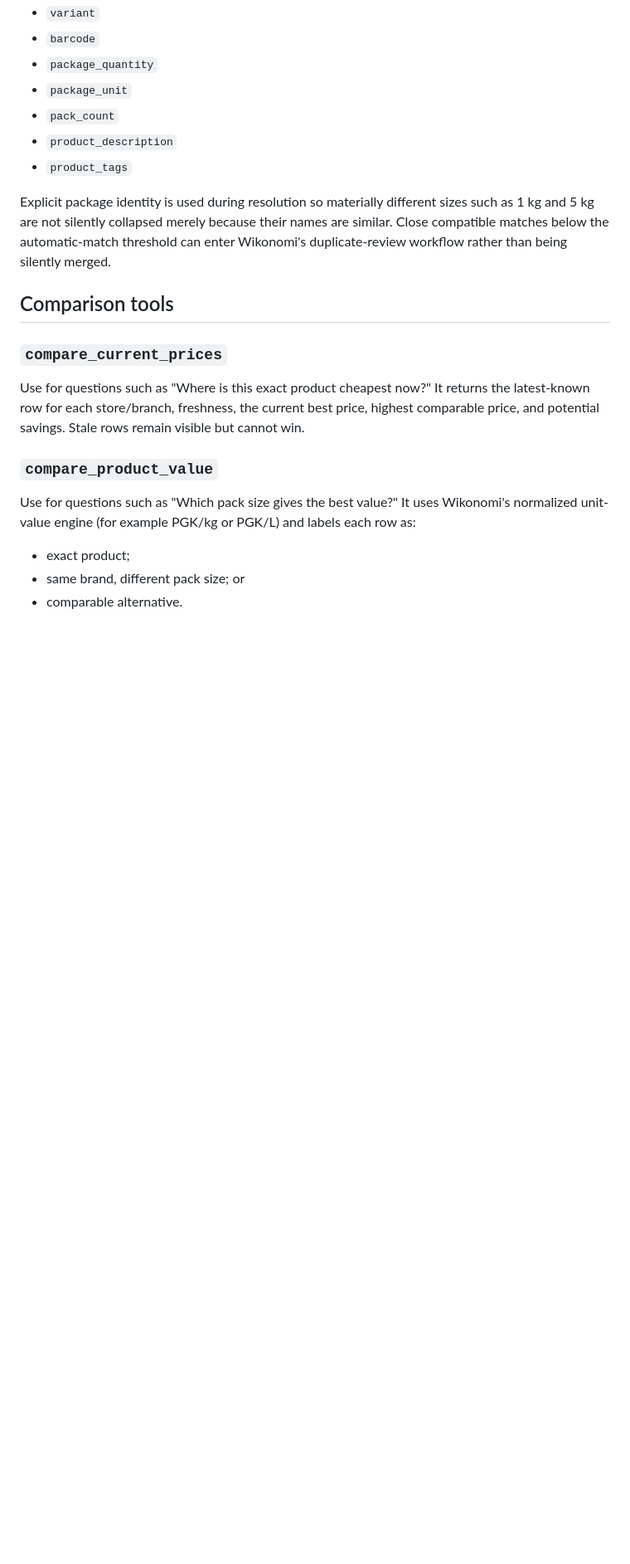
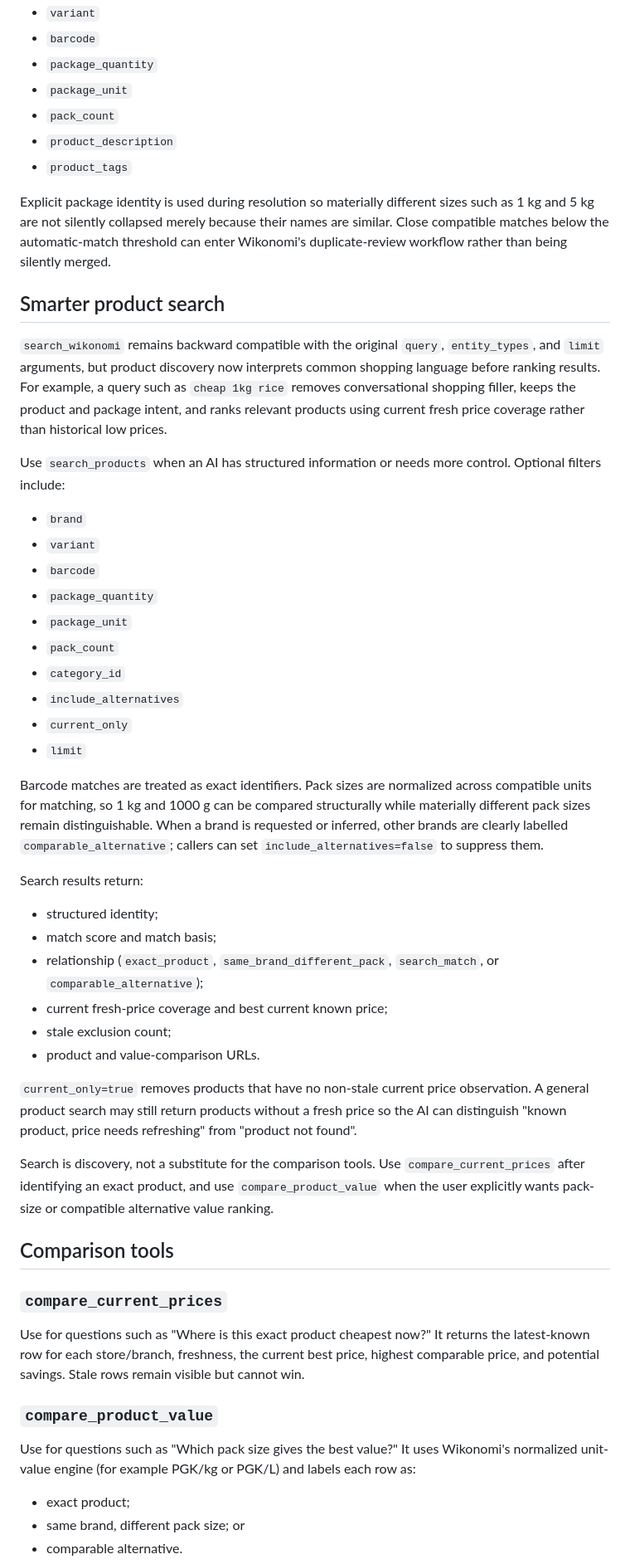
Before and after one commit to Roderick47/wikonomi-v2, a Markdown page: docs/WIKONOMI_MCP.md, the part around one of its changes. Shown at 83% size. Drawn GitHub-style; blank space fills up the shorter version.

Commit message:
Document smarter MCP product discovery

```diff
--- a/docs/WIKONOMI_MCP.md
+++ b/docs/WIKONOMI_MCP.md
@@ -68,6 +69,38 @@ The price-observation schema remains backward compatible. Existing clients may s
 - `product_tags`
 
 Explicit package identity is used during resolution so materially different sizes such as 1 kg and 5 kg are not silently collapsed merely because their names are similar. Close compatible matches below the automatic-match threshold can enter Wikonomi's duplicate-review workflow rather than being silently merged.
+
+## Smarter product search
+
+`search_wikonomi` remains backward compatible with the original `query`, `entity_types`, and `limit` arguments, but product discovery now interprets common shopping language before ranking results. For example, a query such as `cheap 1kg rice` removes conversational shopping filler, keeps the product and package intent, and ranks relevant products using current fresh price coverage rather than historical low prices.
+
+Use `search_products` when an AI has structured information or needs more control. Optional filters include:
+
+- `brand`
+- `variant`
+- `barcode`
+- `package_quantity`
+- `package_unit`
+- `pack_count`
+- `category_id`
+- `include_alternatives`
+- `current_only`
+- `limit`
+
+Barcode matches are treated as exact identifiers. Pack sizes are normalized across compatible units for matching, so 1 kg and 1000 g can be compared structurally while materially different pack sizes remain distinguishable. When a brand is requested or inferred, other brands are clearly labelled `comparable_alternative`; callers can set `include_alternatives=false` to suppress them.
+
+Search results return:
+
+- structured identity;
+- match score and match basis;
+- relationship (`exact_product`, `same_brand_different_pack`, `search_match`, or `comparable_alternative`);
+- current fresh-price coverage and best current known price;
+- stale exclusion count;
+- product and value-comparison URLs.
+
+`current_only=true` removes products that have no non-stale current price observation. A general product search may still return products without a fresh price so the AI can distinguish "known product, price needs refreshing" from "product not found".
+
+Search is discovery, not a substitute for the comparison tools. Use `compare_current_prices` after identifying an exact product, and use `compare_product_value` when the user explicitly wants pack-size or compatible alternative value ranking.
 
 ## Comparison tools
 
```
Also changed, not shown: other parts of docs/WIKONOMI_MCP.md (+8 -7 lines).
